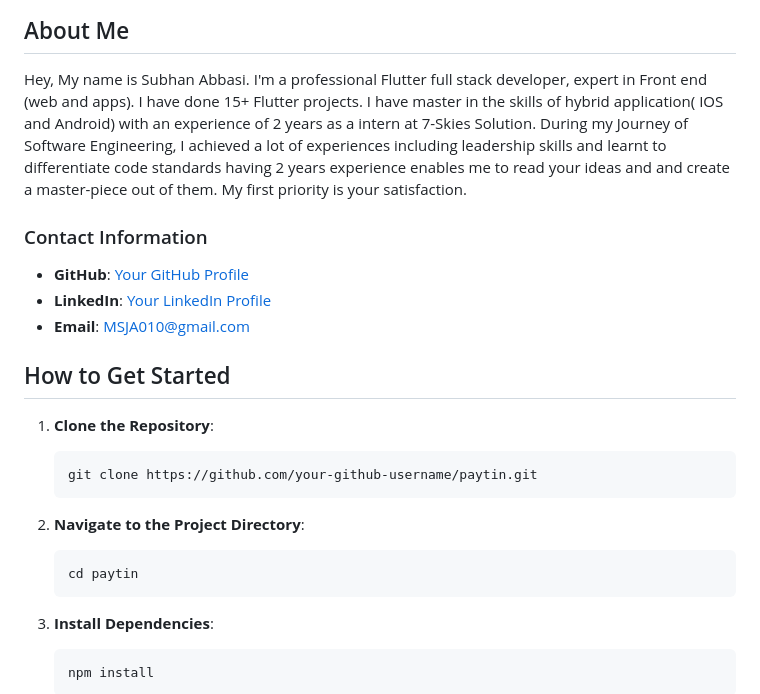
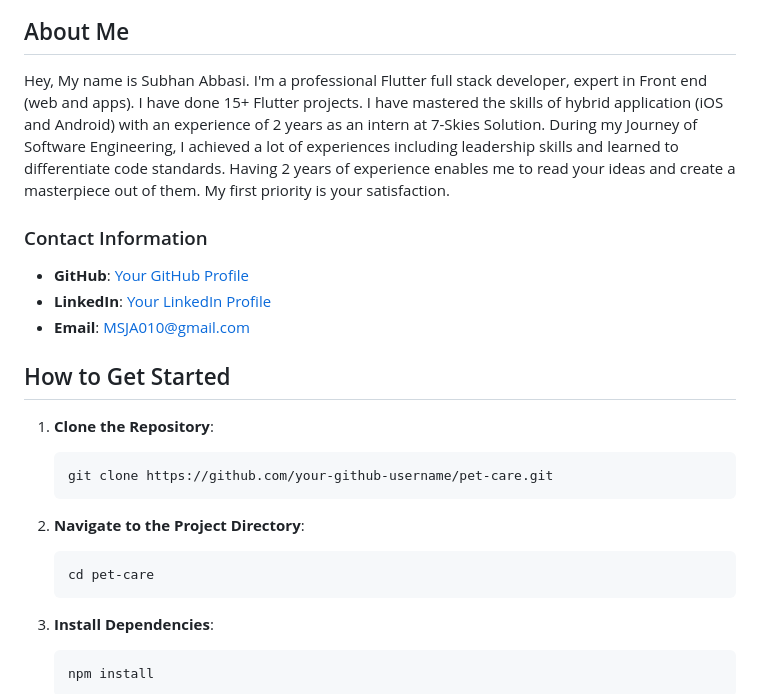
Before and after one commit to SJA0010/petcare, a Markdown page: README.md, the part around the change printed below. Rendered like a GitHub page.

````diff
--- a/README.md
+++ b/README.md
@@ -32,29 +30,24 @@ Below is the network architecture of Paytin:
 
 ## About Me
 
-Hey, My name is Subhan Abbasi. I'm a professional Flutter full stack developer, expert in Front
-end (web and apps). I have done 15+ Flutter projects. I have master in the skills of hybrid
- application( IOS and Android) with an experience of 2 years as a intern at 7-Skies Solution. During my
- Journey of Software Engineering, I achieved a lot of experiences including leadership skills and
- learnt to differentiate code standards having 2 years experience enables me to read your ideas and
- and create a master-piece out of them. My first priority is your satisfaction.
+Hey, My name is Subhan Abbasi. I'm a professional Flutter full stack developer, expert in Front end (web and apps). I have done 15+ Flutter projects. I have mastered the skills of hybrid application (iOS and Android) with an experience of 2 years as an intern at 7-Skies Solution. During my Journey of Software Engineering, I achieved a lot of experiences including leadership skills and learned to differentiate code standards. Having 2 years of experience enables me to read your ideas and create a masterpiece out of them. My first priority is your satisfaction.
 
 ### Contact Information
 
 - **GitHub**: [Your GitHub Profile](https://github.com/SJA0010)
-- **LinkedIn**: [Your LinkedIn Profile](linkedin.com/in/subhan-abbasi-03b01b252)
-- **Email**: MSJA010@gmail.com
+- **LinkedIn**: [Your LinkedIn Profile](https://linkedin.com/in/subhan-abbasi-03b01b252)
+- **Email**: [MSJA010@gmail.com](mailto:MSJA010@gmail.com)
 
 ## How to Get Started
 
 1. **Clone the Repository**:
     ```bash
-    git clone https://github.com/your-github-username/paytin.git
+    git clone https://github.com/your-github-username/pet-care.git
     ```
 
 2. **Navigate to the Project Directory**:
     ```bash
-    cd paytin
+    cd pet-care
     ```
 
 3. **Install Dependencies**:
````
Also changed, not shown: other parts of README.md (+12 -14 lines).
